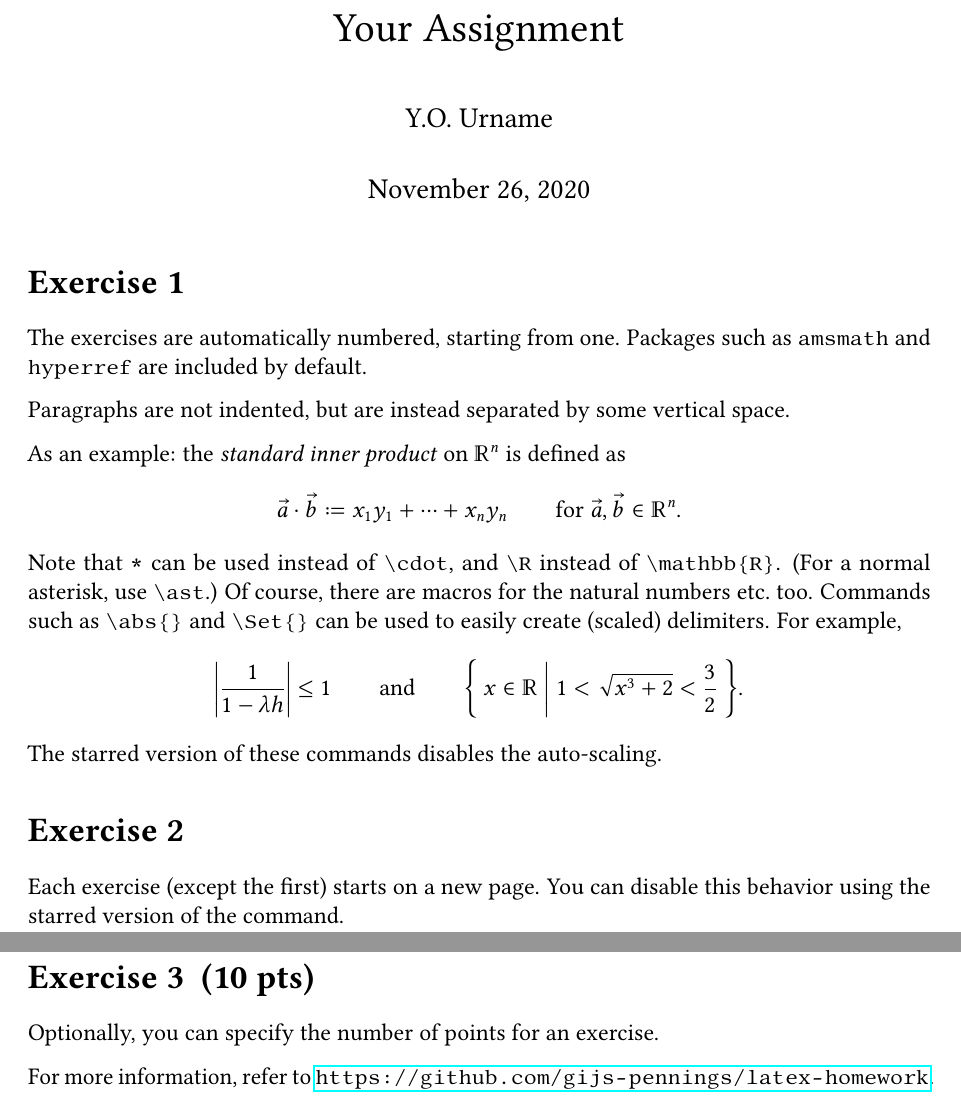
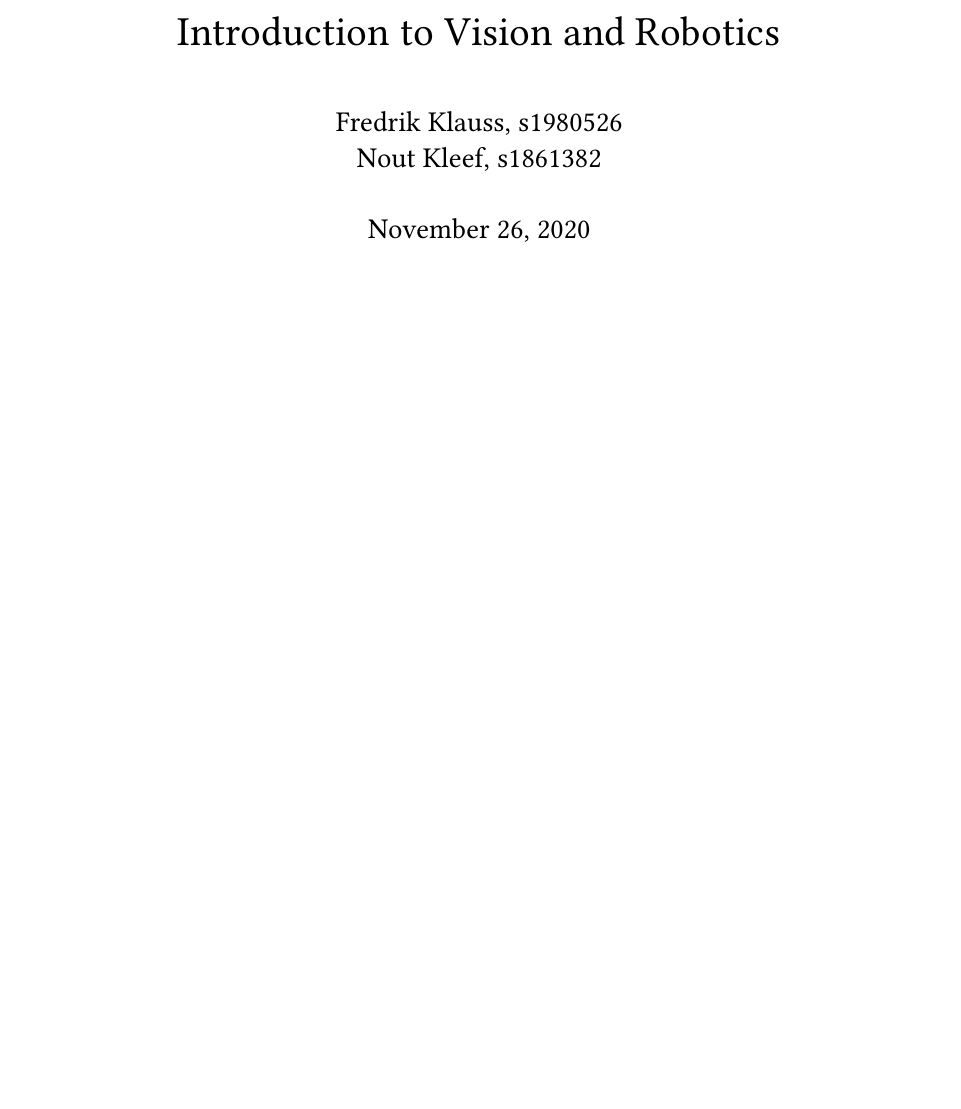
Before and after one commit to Klausstaler/ivr_assignment, a LaTeX document (report/s1980526_s1861382.tex, which reads report/homeworg.cls): two parts of pages 1 and 2 of 2 before the commit and part of page 1 of 4 after it, the two joined at a grey line, cut at the place of the change, the shorter picture padded with empty space. Compiled offline with pdfLaTeX.

Commit message:
set up skeleton

```diff
--- a/report/homeworg.cls
+++ b/report/homeworg.cls
@@ -66,7 +66,7 @@
     \popQED\endtrivlist\@endpefalse%
 }
 
-\providecommand{\exercisename}{Exercise}
+\providecommand{\exercisename}{Task}
 \newaliascnt{exercise}{section}
 \newcommand*{\exercise}{\@ifstar{%
     \@exercise%
@@ -79,19 +79,12 @@
     \stepcounter{section}% manually increase section counter, since ^
     \begingroup\edef\x{\endgroup% expand \thesection for \nameref: https://tex.stackexchange.com/a/569405
         \noexpand\section[\exercisename{} \thesection]{%
-            \exercisename~\thesection%
-            \ifnum#1>-1\enskip(#1 pt\ifnum#1=1\else s\fi)\fi%
+            \exercisename~\thesection \ -- #1
         }%
     }\x%
     \addtocounter{section}{-1}\refstepcounter{exercise}% associate correct name with label: https://tex.stackexchange.com/a/171436
     \setcounter{secnumdepth}{3}%
 }
-
-\newcommand*{\homeworgauthor}{\texorpdfstring{% https://tex.stackexchange.com/a/10557
-    G.\,P\kern-,05em.\,S.~Pennings% TODO: why , instead of .
-}{%
-    G.P.S. Pennings%
-}}
 
 \newcommand*{\N}{\mathbb N}
 \newcommand*{\Z}{\mathbb Z}
--- a/report/s1980526_s1861382.tex
+++ b/report/s1980526_s1861382.tex
@@ -1,29 +1,19 @@
 \documentclass{homeworg}
 
-\title{Your Assignment}
-\author{Y.O. Urname}
+\title{Introduction to Vision and Robotics}
+\author{
+    Fredrik Klauss, s1980526\\
+    Nout Kleef, s1861382
+}
 
 \begin{document}
 
 \maketitle
 
-\exercise
-The exercises are automatically numbered, starting from one. Packages such as \texttt{amsmath} and \texttt{hyperref} are included by default.
+\include{task2}
 
-Paragraphs are not indented, but are instead separated by some vertical space.
+\include{task3}
 
-As an example: the \emph{standard inner product} on $\R^n$ is defined as
-\[\vec a * \vec b \coloneqq x_1 y_1 + \dots + x_n y_n\qquad\text{for }\vec a,\vec b \in \R^n.\]
-Note that \texttt{*} can be used instead of \verb|\cdot|, and \verb|\R| instead of \verb|\mathbb{R}|. (For a normal asterisk, use \verb|\ast|.) Of course, there are macros for the natural numbers etc.\ too. Commands such as \verb|\abs{}| and \verb|\Set{}| can be used to easily create (scaled) delimiters. For example,
-\[\abs{\frac{1}{1 - \lambda h}} \le 1\qquad\text{and}\qquad\Set{ x \in \R \mid 1 < \sqrt{x^3 + 2} < \frac{3}{2} }.\]
-The starred version of these commands disables the auto-scaling.
-
-\exercise*
-Each exercise (except the first) starts on a new page. You can disable this behavior using the starred version of the command.
-
-\exercise[10]
-Optionally, you can specify the number of points for an exercise.
-
-For more information, refer to \url{https://github.com/gijs-pennings/latex-homework}.
+\include{task4}
 
 \end{document}
```
Also changed, not shown: report/task2.tex (added, +1 -0 lines), report/task3.tex (added, +1 -0 lines), report/task4.tex (added, +1 -0 lines).
